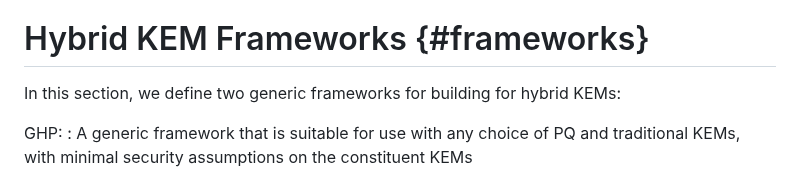
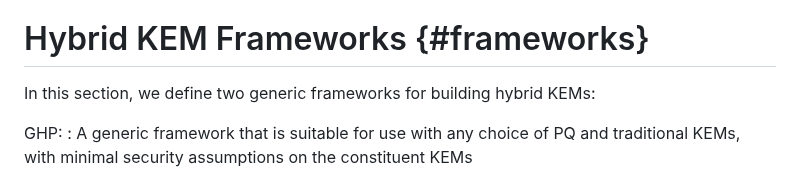
Before and after one commit to cfrg/draft-irtf-cfrg-hybrid-kems, a Markdown page: draft-irtf-cfrg-hybrid-kems.md, the part around the change. Rendered like a GitHub page.

Commit message:
Remove duplicate 'for'.

```diff
--- a/draft-irtf-cfrg-hybrid-kems.md
+++ b/draft-irtf-cfrg-hybrid-kems.md
@@ -513,8 +513,7 @@ laid out in {{security-kdfs}}.
 
 # Hybrid KEM Frameworks {#frameworks}
 
-In this section, we define two generic frameworks for building for hybrid
-KEMs:
+In this section, we define two generic frameworks for building hybrid KEMs:
 
 GHP:
 : A generic framework that is suitable for use with any choice of PQ and
```
